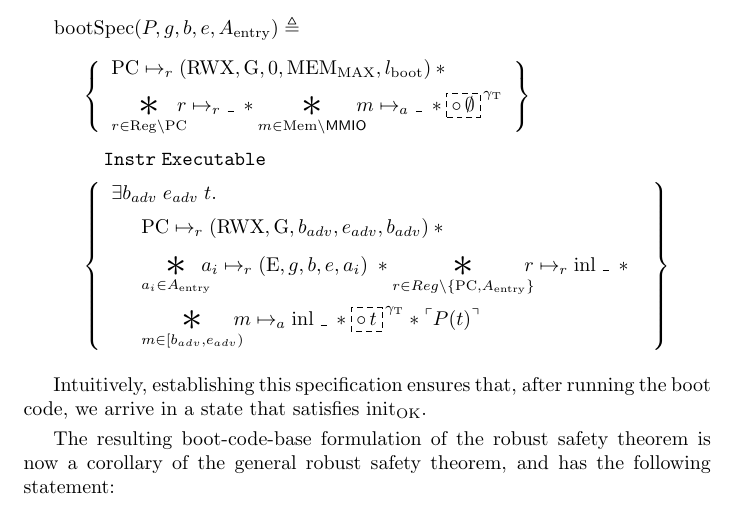
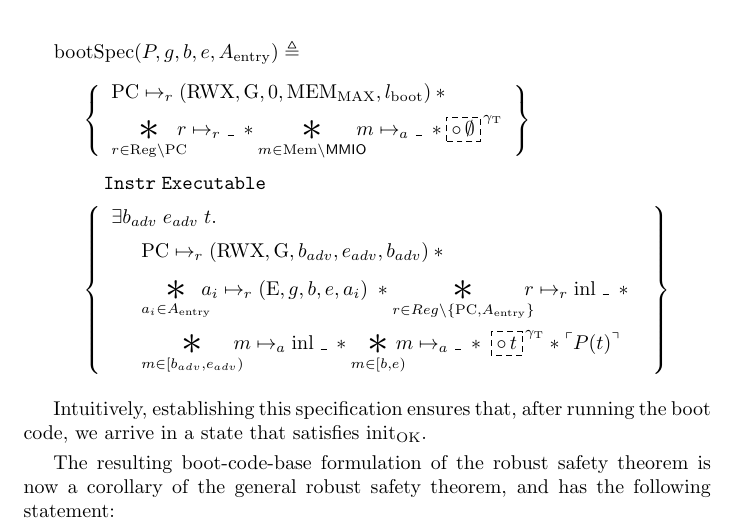
Before and after one commit to logsem/cerise, a LaTeX document (capability-meetings-notes/10-03/main.tex): part of page 10 of 13, cut so that both start at the same text. Compiled offline with pdfLaTeX.

Commit message:
MMIO meeting notes: fix: boot code must prove that the driver is distinct from the adversary

```diff
--- a/capability-meetings-notes/10-03/main.tex
+++ b/capability-meetings-notes/10-03/main.tex
@@ -663,7 +663,8 @@ follows:
         \bigast{a_{i} \in A_{\X{entry}}}{a_{i} \mapsto_{r} (\X{E},g,b,e,a_i)} \ast
         \bigast{r \in Reg\setminus \{\X{PC}, A_{\X{entry}}\}}{r \mapsto_{r} \X{inl}\; \_} \ast {} \\[1.4em]
         \bigast{m \in [b_{adv}, e_{adv})}{m \mapsto_{a} \X{inl}\; \_} \ast
-        \tracefrag{t} \ast \pure{P(t)}
+        \bigast{m \in [b, e)}{m \mapsto_{a} \_} \ast
+        \; \tracefrag{t} \ast \pure{P(t)}
       \end{array}
     \end{array}
     \right\}
```
Also changed, not shown: capability-meetings-notes/10-03/main.pdf.
